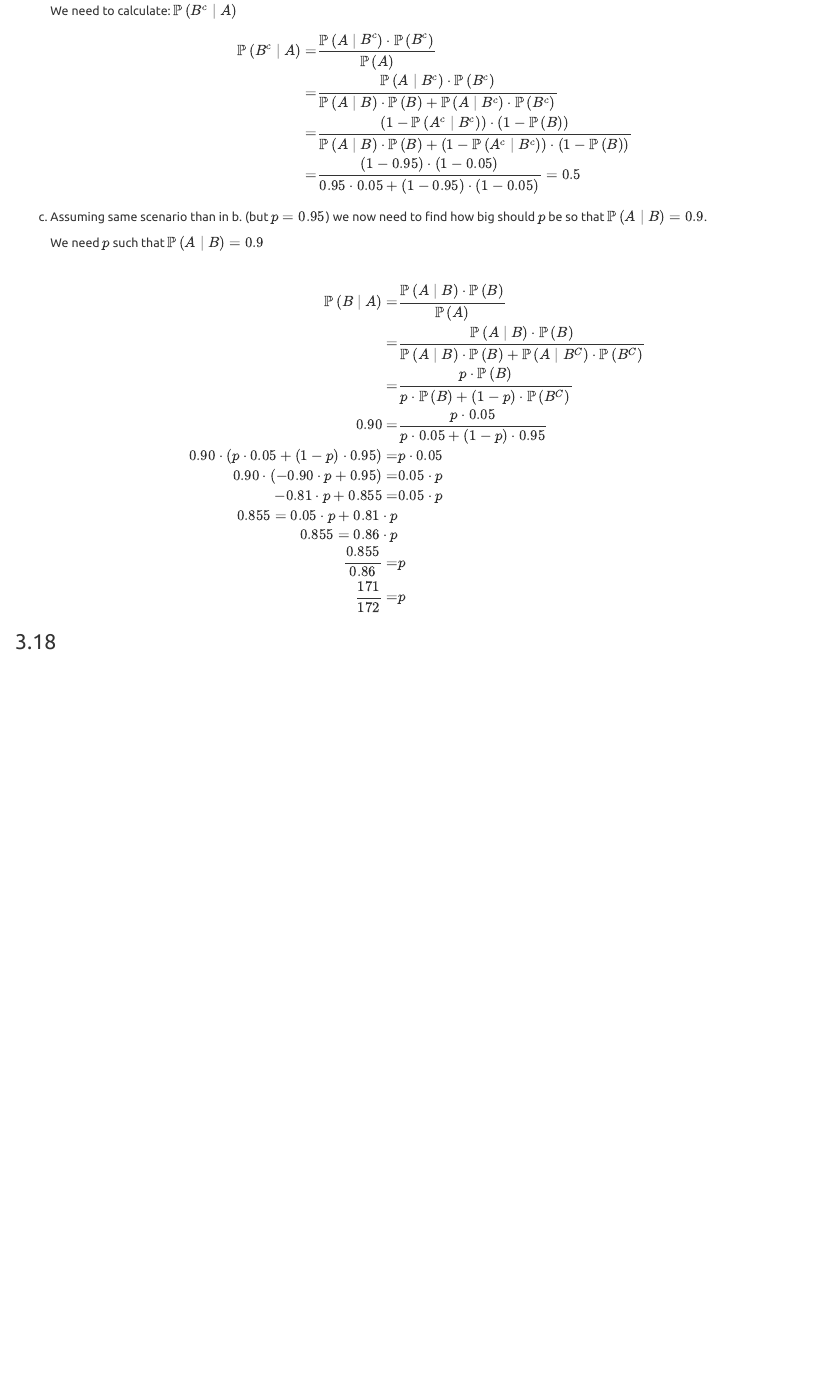
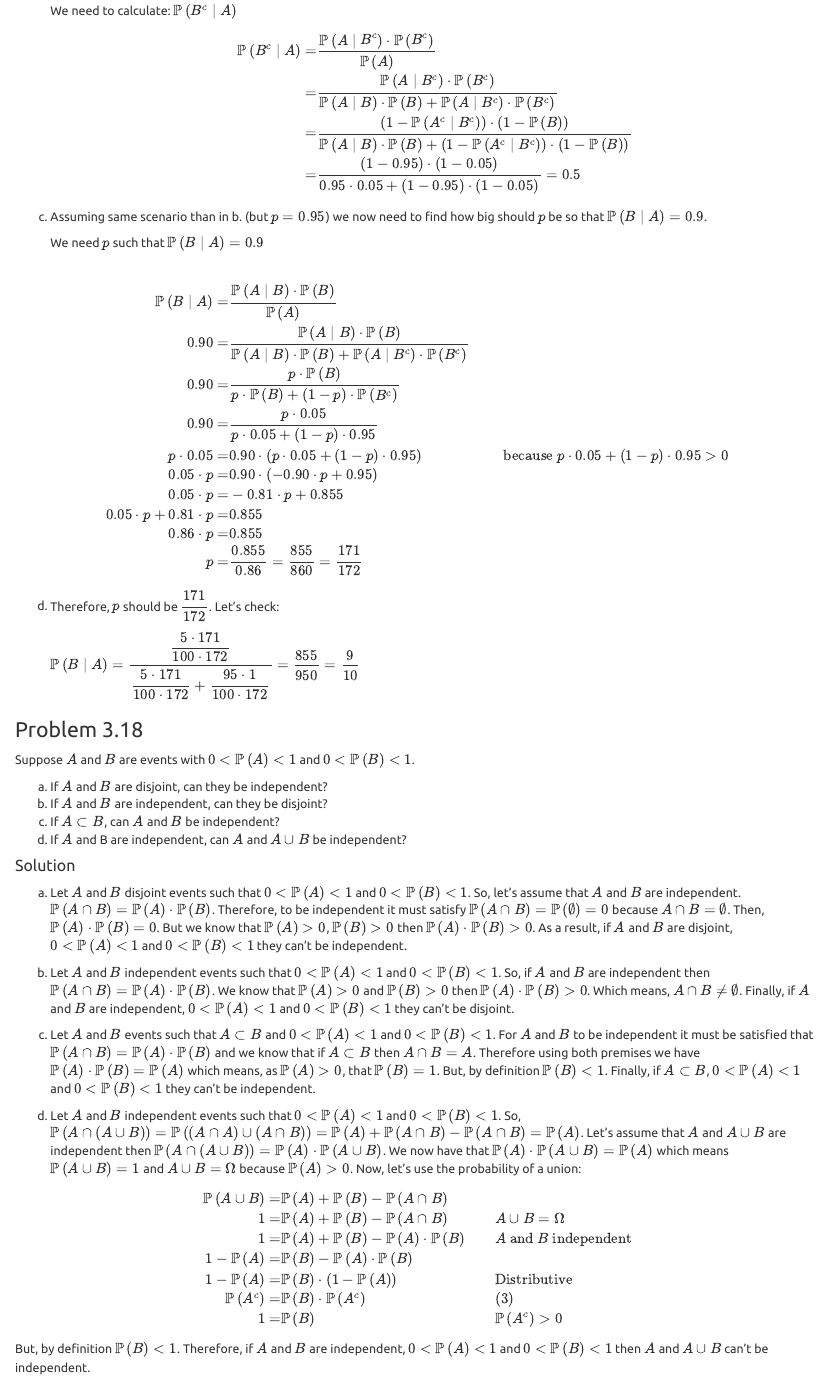
Before and after one commit to belgrades/stat4DS-hw1, an R Markdown document (base.Rmd): the page in a window 1100 px wide, from 11580 px down. Rendered offline with R 4.5, knitr and Pandoc, with nearby package versions.

Commit message:
Adding demonstrations 3.18.

```diff
--- a/base.Rmd
+++ b/base.Rmd
@@ -469,29 +469,62 @@ b. We have the events:
     \end{aligned}
     $$
 
-c. Assuming same scenario than in b. (but $p=0.95$) we now need to find how big should $p$ be so that $\mathbb{P} \left( A \mid B\right)=0.9$.
+c. Assuming same scenario than in b. (but $p=0.95$) we now need to find how big should $p$ be so that $\mathbb{P} \left( B \mid A\right)=0.9$.
 
-    We need $p$ such that $\mathbb{P} \left( A \mid B\right)=0.9$
+    We need $p$ such that $\mathbb{P} \left( B \mid A\right)=0.9$
 
 $$
 \begin{aligned}
   \\\mathbb{P}\left ( B\mid A \right ) = & \frac{\mathbb{P}\left ( A\mid B \right )\cdot \mathbb{P}\left ( B \right )}{\mathbb{P}\left ( A \right )}\\
-  = & \frac{\mathbb{P}\left ( A\mid B \right )\cdot \mathbb{P}\left ( B \right )}{\mathbb{P}\left ( A\mid B \right )\cdot \mathbb{P}\left ( B \right ) + \mathbb{P}\left ( A\mid B^{C} \right )\cdot \mathbb{P}\left ( B^{C} \right )} \\
-  = & \frac{p\cdot \mathbb{P}\left ( B \right )}{p\cdot \mathbb{P}\left ( B \right ) + \left ( 1 - p \right )\cdot \mathbb{P}\left ( B^{C} \right )}\\
+  0.90 = & \frac{\mathbb{P}\left ( A\mid B \right )\cdot \mathbb{P}\left ( B \right )}{\mathbb{P}\left ( A\mid B \right )\cdot \mathbb{P}\left ( B \right ) + \mathbb{P}\left ( A\mid B^{c} \right )\cdot \mathbb{P}\left ( B^{c} \right )} \\
+ 0.90 = & \frac{p\cdot \mathbb{P}\left ( B \right )}{p\cdot \mathbb{P}\left ( B \right ) + \left ( 1 - p \right )\cdot \mathbb{P}\left ( B^{c} \right )}\\
   0.90 = & \frac{p\cdot 0.05}{p\cdot 0.05 + \left ( 1 - p \right )\cdot 0.95}\\
-  0.90 \cdot \left ( p\cdot 0.05 + \left ( 1 - p \right )\cdot 0.95 \right ) = & p\cdot 0.05\\
-  0.90 \cdot \left ( -0.90 \cdot p + 0.95 \right ) = & 0.05 \cdot p \\
-  -0.81 \cdot p + 0.855 = & 0.05 \cdot p\\
-  0.855 = 0.05 \cdot p + 0.81 \cdot p\\
-  0.855 = 0.86 \cdot p\\
-  \frac{0.855}{0.86} = & p\\
-  \frac{171}{172} = & p
+  p\cdot 0.05 = & 0.90 \cdot \left ( p\cdot 0.05 + \left ( 1 - p \right )\cdot 0.95 \right ) & \text{ because } p\cdot 0.05 + \left ( 1 - p \right )\cdot 0.95 >0\\
+  0.05 \cdot p = &  0.90 \cdot \left ( -0.90 \cdot p + 0.95 \right )  \\
+  0.05 \cdot p = & -0.81 \cdot p + 0.855 \\
+  0.05 \cdot p + 0.81 \cdot p = & 0.855\\
+  0.86 \cdot p = & 0.855\\
+  p = & \frac{0.855}{0.86} = \frac{855}{860} = \frac{171}{172}
 \end{aligned}
 $$
 
+d.
+    Therefore, $p$ should be $\displaystyle \frac{171}{172}$. Let's check:
 
-### 3.18
+    $\displaystyle \mathbb{P}\left( B \mid A \right) = \displaystyle \frac{\displaystyle \frac{5 \cdot 171}{100 \cdot 172}}{\displaystyle \frac{5 \cdot 171}{100 \cdot 172}+ \displaystyle\frac{95 \cdot 1}{100 \cdot 172}} = \frac{855}{950} = \frac{9}{10}$
+
+
+### Problem 3.18
+Suppose $A$ and $B$ are events with $0 < \mathbb{P}\left(A\right) < 1$ and $0 < \mathbb{P}\left(B\right) < 1$.
+
+a. If $A$ and $B$ are disjoint, can they be independent?
+b. If $A$ and $B$ are independent, can they be disjoint?
+c. If $A \subset B$, can $A$ and $B$ be independent?
+d. If $A$ and B are independent, can $A$ and $A \cup B$ be independent?
+
+#### Solution
+a. Let $A$ and $B$ disjoint events such that $0 < \mathbb{P}\left(A\right) < 1$ and $0 < \mathbb{P}\left(B\right) < 1$. So,
+    let's assume that $A$ and $B$ are independent. $\mathbb{P}\left(A \cap B\right) = \mathbb{P}\left(A\right) \cdot \mathbb{P}\left(B\right)$.
+    Therefore, to be independent it must satisfy $\mathbb{P}\left(A \cap B\right) = \mathbb{P}\left(\emptyset\right) = 0$ because $A \cap B = \emptyset$.
+    Then, $\mathbb{P}\left(A\right) \cdot \mathbb{P}\left(B\right) = 0$.
+    But we know that $\mathbb{P}\left(A\right) > 0$, $\mathbb{P}\left(B\right)>0$ then $\mathbb{P}\left(A\right) \cdot \mathbb{P}\left(B\right)>0$.
+    As a result, if $A$ and $B$ are disjoint, $0 < \mathbb{P}\left(A\right) < 1$ and $0 < \mathbb{P}\left(B\right) < 1$ they can't be independent.
+
+b. Let $A$ and $B$ independent events such that $0 < \mathbb{P}\left(A\right) < 1$ and $0 < \mathbb{P}\left(B\right) < 1$. So, if  $A$ and $B$ are independent then $\mathbb{P}\left(A \cap B\right) = \mathbb{P}\left(A\right) \cdot \mathbb{P}\left(B\right)$. We know that $\mathbb{P}\left(A\right) > 0$ and $\mathbb{P}\left(B\right)>0$ then $\mathbb{P}\left(A\right) \cdot \mathbb{P}\left(B\right)>0$. Which means, $A \cap B \neq \emptyset$. Finally, if $A$ and $B$ are independent, $0 < \mathbb{P}\left(A\right) < 1$ and $0 < \mathbb{P}\left(B\right) < 1$ they can't be disjoint.
+
+c. Let $A$ and $B$ events such that $A \subset B$ and $0 < \mathbb{P}\left(A\right) < 1$ and $0 < \mathbb{P}\left(B\right) < 1$. For $A$ and $B$ to be independent it must be satisfied that $\mathbb{P}\left(A \cap B\right) = \mathbb{P}\left(A\right) \cdot \mathbb{P}\left(B\right)$ and we know that if $A \subset B$ then $A \cap B = A$. Therefore using both premises we have $\mathbb{P}\left(A\right) \cdot \mathbb{P}\left(B\right) = \mathbb{P}\left(A\right)$ which means, as $\mathbb{P}\left(A\right) >0$, that $\mathbb{P}\left(B\right)=1$. But, by definition $\mathbb{P}\left(B\right)<1$. Finally, if $A \subset B$, $0 < \mathbb{P}\left(A\right) < 1$ and $0 < \mathbb{P}\left(B\right) < 1$ they can't be independent.
+
+d.  Let $A$ and $B$ independent events such that $0 < \mathbb{P}\left(A\right) < 1$ and $0 < \mathbb{P}\left(B\right) < 1$. So, $\mathbb{P}\left(A \cap \left(A \cup B\right) \right) = \mathbb{P}\left( \left(A \cap A\right) \cup \left(A \cap B\right) \right) = \mathbb{P}\left(A\right) + \mathbb{P}\left(A \cap B\right) - \mathbb{P}\left(A \cap B\right) = \mathbb{P}\left(A\right)$.  Let's assume that $A$ and $A \cup B$ are independent then $\mathbb{P}\left(A \cap\left(A \cup B\right) \right) = \mathbb{P}\left(A\right) \cdot \mathbb{P}\left(A \cup B\right)$. We now have that $\mathbb{P}\left(A\right) \cdot \mathbb{P}\left(A \cup B\right) = \mathbb{P}\left(A\right)$ which means $\mathbb{P}\left(A \cup B\right) = 1$ and $A \cup B =\Omega$ because $\mathbb{P}\left(A\right) > 0$. Now, let's use the probability of a union:
 
 $$
-\begin{equation}
+\begin{aligned}
+  \mathbb{P}\left(A \cup B\right) = & \mathbb{P}\left(A\right) + \mathbb{P}\left(B\right) - \mathbb{P}\left(A \cap B\right) \\
+  1 = & \mathbb{P}\left(A\right) + \mathbb{P}\left(B\right) - \mathbb{P}\left(A \cap B\right) && A \cup B =\Omega \\
+  1 = & \mathbb{P}\left(A\right) + \mathbb{P}\left(B\right) - \mathbb{P}\left(A\right) \cdot \mathbb{P}\left(B\right) && A \text{ and } B \text{ independent} \\
+  1 - \mathbb{P}\left(A\right) = & \mathbb{P}\left(B\right) - \mathbb{P}\left(A\right) \cdot \mathbb{P}\left(B\right) \\
+   1 - \mathbb{P}\left(A\right) = & \mathbb{P}\left(B\right) \cdot \left(1 - \mathbb{P}\left(A\right) \right) && \text{Distributive} \\
+   \mathbb{P}\left(A^{c}\right) = &  \mathbb{P}\left(B\right) \cdot \mathbb{P}\left(A^{c}\right) && \text{(3)} \\
+   1 = & \mathbb{P}\left(B\right) &&  \mathbb{P}\left(A^{c}\right) > 0
+\end{aligned}
+$$But, by definition $\mathbb{P}\left(B\right)<1$. Therefore, if $A$ and $B$ are independent, $0 < \mathbb{P}\left(A\right) < 1$ and $0 < \mathbb{P}\left(B\right) < 1$ then $A$ and $A \cup B$ can't be independent.
 
```
Also changed, not shown: base.Rmd (6 more changed lines).
